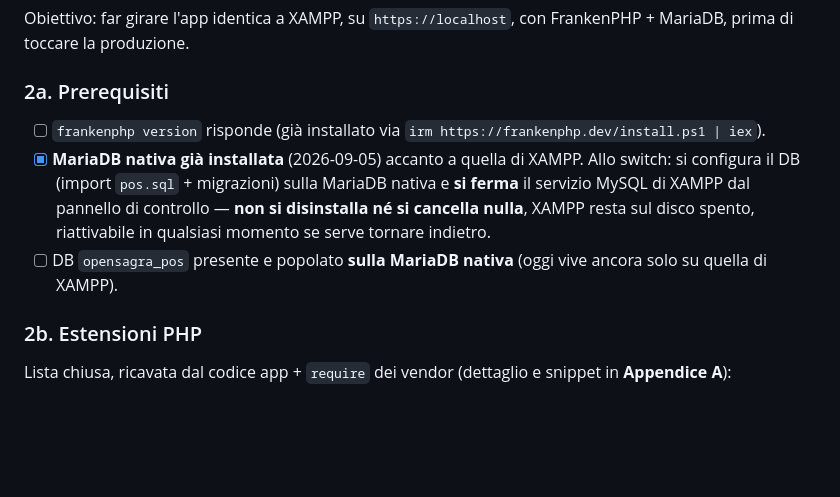
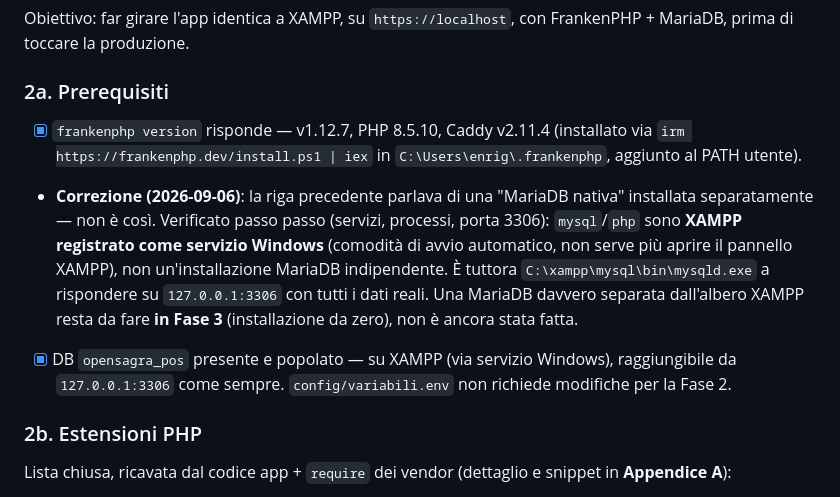
Before and after one commit to GHenry21/opensagra, a Markdown page: docs/PIANO-MIGRAZIONE-FRANKENPHP.md, the part around the change. Rendered like a GitHub page; blank space fills up the shorter version.

Commit message:
docs: corregge nota Fase 2a - non c'e' una MariaDB nativa separata
Verificato passo passo (servizi Windows, processi, porta 3306): "mysql" e
"php" sono XAMPP registrato come servizio Windows per l'avvio automatico,
non un'installazione MariaDB indipendente. mysqld.exe di XAMPP resta
l'unico a rispondere su 127.0.0.1:3306. Una MariaDB davvero separata
dall'albero XAMPP resta un task della Fase 3 (installazione da zero),
non ancora fatto.

Co-Authored-By: Claude Sonnet 5 <noreply@anthropic.com>

```diff
--- a/docs/PIANO-MIGRAZIONE-FRANKENPHP.md
+++ b/docs/PIANO-MIGRAZIONE-FRANKENPHP.md
@@ -115,9 +115,9 @@ Obiettivo: far girare l'app identica a XAMPP, su `https://localhost`, con Franke
 
 ### 2a. Prerequisiti
 
-- [ ] `frankenphp version` risponde (già installato via `irm https://frankenphp.dev/install.ps1 | iex`).
-- [x] **MariaDB nativa già installata** (2026-09-05) accanto a quella di XAMPP. Allo switch: si configura il DB (import `pos.sql` + migrazioni) sulla MariaDB nativa e **si ferma** il servizio MySQL di XAMPP dal pannello di controllo — **non si disinstalla né si cancella nulla**, XAMPP resta sul disco spento, riattivabile in qualsiasi momento se serve tornare indietro.
-- [ ] DB `opensagra_pos` presente e popolato **sulla MariaDB nativa** (oggi vive ancora solo su quella di XAMPP).
+- [x] `frankenphp version` risponde — v1.12.7, PHP 8.5.10, Caddy v2.11.4 (installato via `irm https://frankenphp.dev/install.ps1 | iex` in `C:\Users\enrig\.frankenphp`, aggiunto al PATH utente).
+- **Correzione (2026-09-06)**: la riga precedente parlava di una "MariaDB nativa" installata separatamente — non è così. Verificato passo passo (servizi, processi, porta 3306): `mysql`/`php` sono **XAMPP registrato come servizio Windows** (comodità di avvio automatico, non serve più aprire il pannello XAMPP), non un'installazione MariaDB indipendente. È tuttora `C:\xampp\mysql\bin\mysqld.exe` a rispondere su `127.0.0.1:3306` con tutti i dati reali. Una MariaDB davvero separata dall'albero XAMPP resta da fare **in Fase 3** (installazione da zero), non è ancora stata fatta.
+- [x] DB `opensagra_pos` presente e popolato — su XAMPP (via servizio Windows), raggiungibile da `127.0.0.1:3306` come sempre. `config/variabili.env` non richiede modifiche per la Fase 2.
 
 ### 2b. Estensioni PHP
 
```
